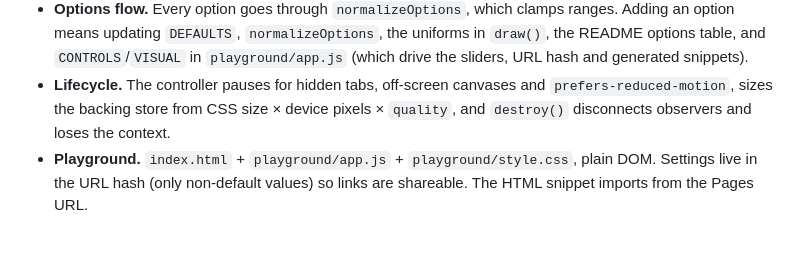
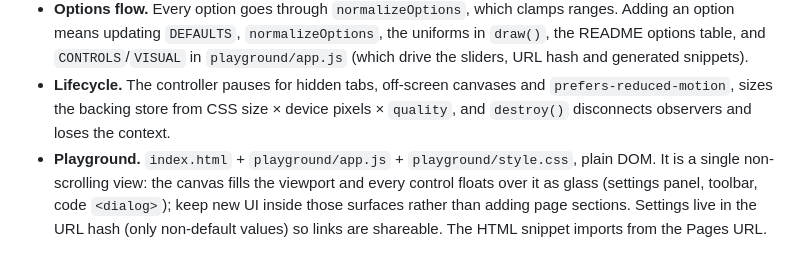
Before and after one commit to AppKade/singularity, a Markdown page: CLAUDE.md, the part around the change. GitHub-like rendering.

```diff
--- a/CLAUDE.md
+++ b/CLAUDE.md
@@ -26,4 +26,4 @@ There is no build step and no runtime dependency; keep it that way. `.github/wor
 - **Shader.** A WebGL 1 / GLSL ES 1.00 port of XorDev's shader (constant loop bounds, `gl_FragColor`). `unit` is pixels per shader unit and the bright ring sits at 0.7 units, so `unit = size / 0.7`. Colour is `primary`/`secondary` blended across the disc; wave shading is mostly shared across channels so any palette stays true. `fade` multiplies colour by a radial falloff measured in ring radii, and alpha is the brightest channel so the canvas composites over any background.
 - **Options flow.** Every option goes through `normalizeOptions`, which clamps ranges. Adding an option means updating `DEFAULTS`, `normalizeOptions`, the uniforms in `draw()`, the README options table, and `CONTROLS`/`VISUAL` in `playground/app.js` (which drive the sliders, URL hash and generated snippets).
 - **Lifecycle.** The controller pauses for hidden tabs, off-screen canvases and `prefers-reduced-motion`, sizes the backing store from CSS size × device pixels × `quality`, and `destroy()` disconnects observers and loses the context.
-- **Playground.** `index.html` + `playground/app.js` + `playground/style.css`, plain DOM. Settings live in the URL hash (only non-default values) so links are shareable. The HTML snippet imports from the Pages URL.
+- **Playground.** `index.html` + `playground/app.js` + `playground/style.css`, plain DOM. It is a single non-scrolling view: the canvas fills the viewport and every control floats over it as glass (settings panel, toolbar, code `<dialog>`); keep new UI inside those surfaces rather than adding page sections. Settings live in the URL hash (only non-default values) so links are shareable. The HTML snippet imports from the Pages URL.
```
Also changed, not shown: README.md (+2 -2 lines), docs/playground.jpg, 3 other files.
